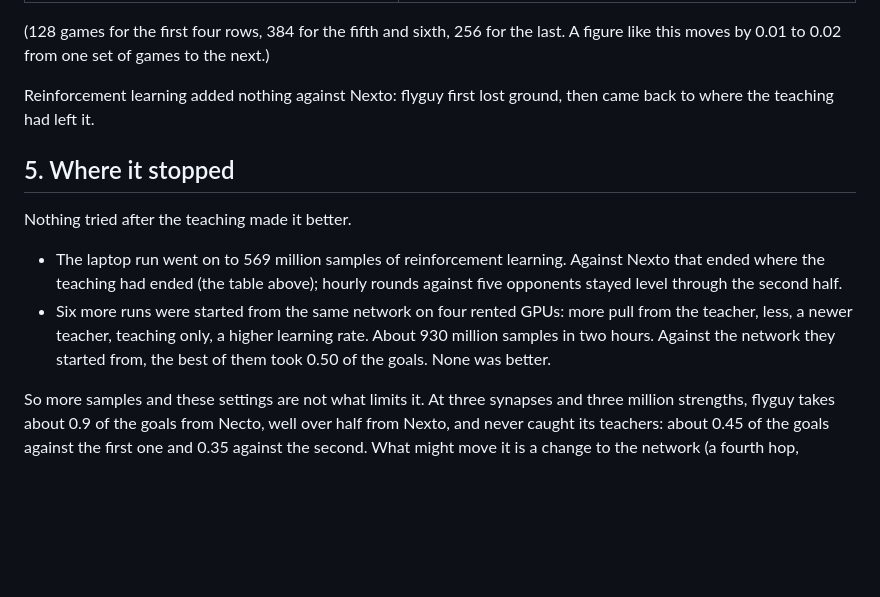
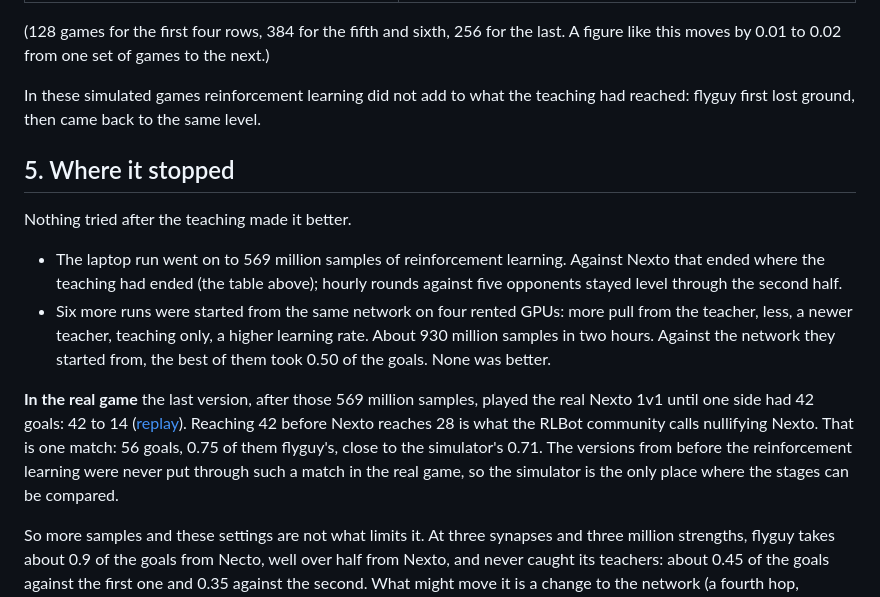
Before and after one commit to adventure-gpt/flyguy, a Markdown page: docs/HOW_IT_WAS_MADE.md, the part around the change. Rendered like a GitHub page; blank space fills up the shorter version.

```diff
--- a/docs/HOW_IT_WAS_MADE.md
+++ b/docs/HOW_IT_WAS_MADE.md
@@ -78,7 +78,7 @@ million samples.
 (128 games for the first four rows, 384 for the fifth and sixth, 256 for the last. A figure like this moves by 0.01 to 0.02 from one set of games
 to the next.)
 
-Reinforcement learning added nothing against Nexto: flyguy first lost ground, then came back to where the teaching had left it.
+In these simulated games reinforcement learning did not add to what the teaching had reached: flyguy first lost ground, then came back to the same level.
 
 ## 5. Where it stopped
 
@@ -89,6 +89,12 @@ Nothing tried after the teaching made it better.
 - Six more runs were started from the same network on four rented GPUs: more pull from the teacher, less, a newer
   teacher, teaching only, a higher learning rate. About 930 million samples in two hours. Against the network they
   started from, the best of them took 0.50 of the goals. None was better.
+
+**In the real game** the last version, after those 569 million samples, played the real Nexto
+1v1 until one side had 42 goals: 42 to 14 ([replay](https://ballchasing.com/replay/97a8cb48-3c3a-4e56-8753-494c1f710cc7)). Reaching 42 before Nexto reaches 28 is what the RLBot
+community calls nullifying Nexto. That is one match: 56 goals, 0.75 of them flyguy's, close to the simulator's 0.71. The versions from
+before the reinforcement learning were never put through such a match in the real game, so the simulator is the only
+place where the stages can be compared.
 
 So more samples and these settings are not what limits it. At three synapses and three million strengths, flyguy
 takes about 0.9 of the goals from Necto, well over half from Nexto, and never caught its teachers: about 0.45 of the
```
Also changed, not shown: README.md (+13 -3 lines), docs/GETTING_STARTED.md (+3 -2 lines).
